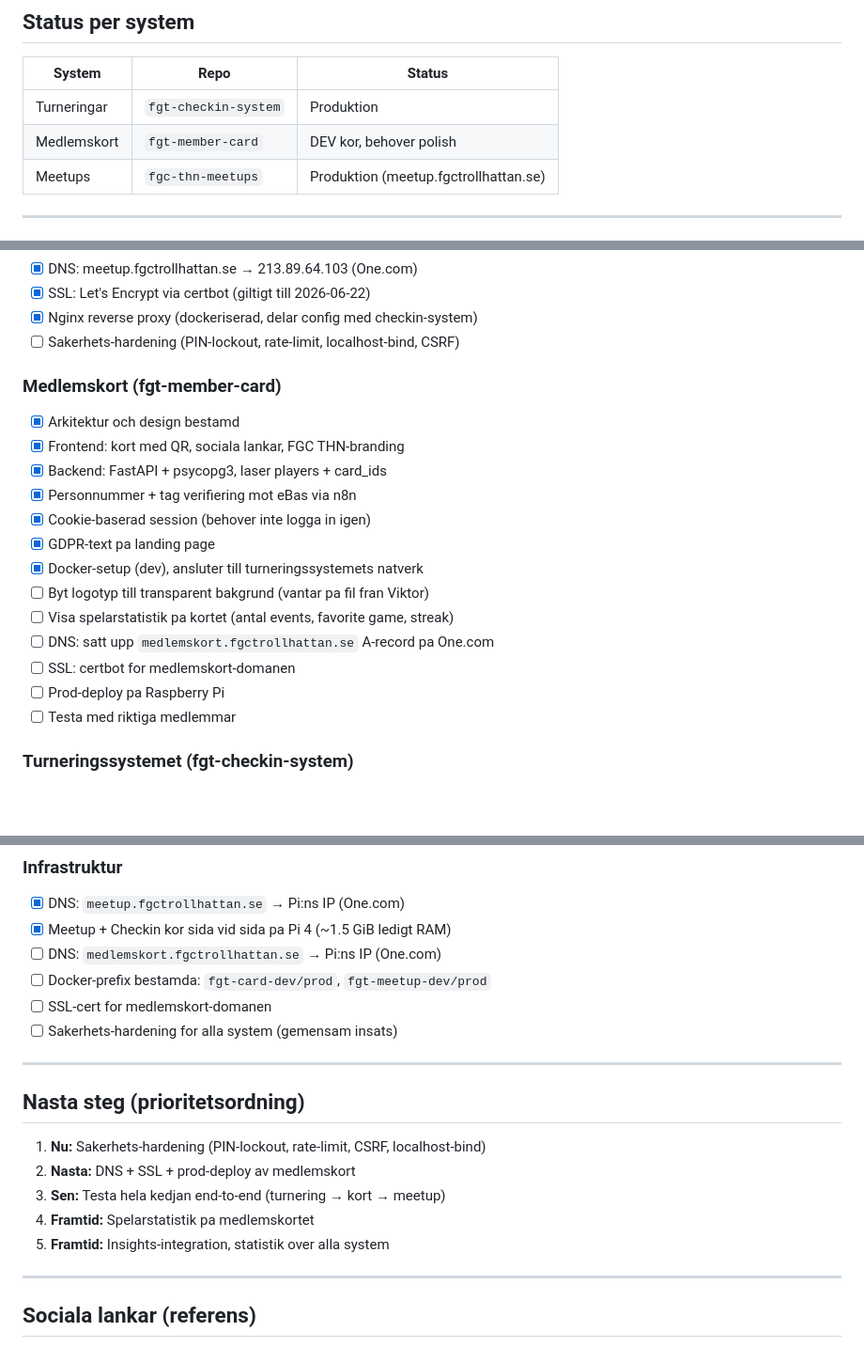
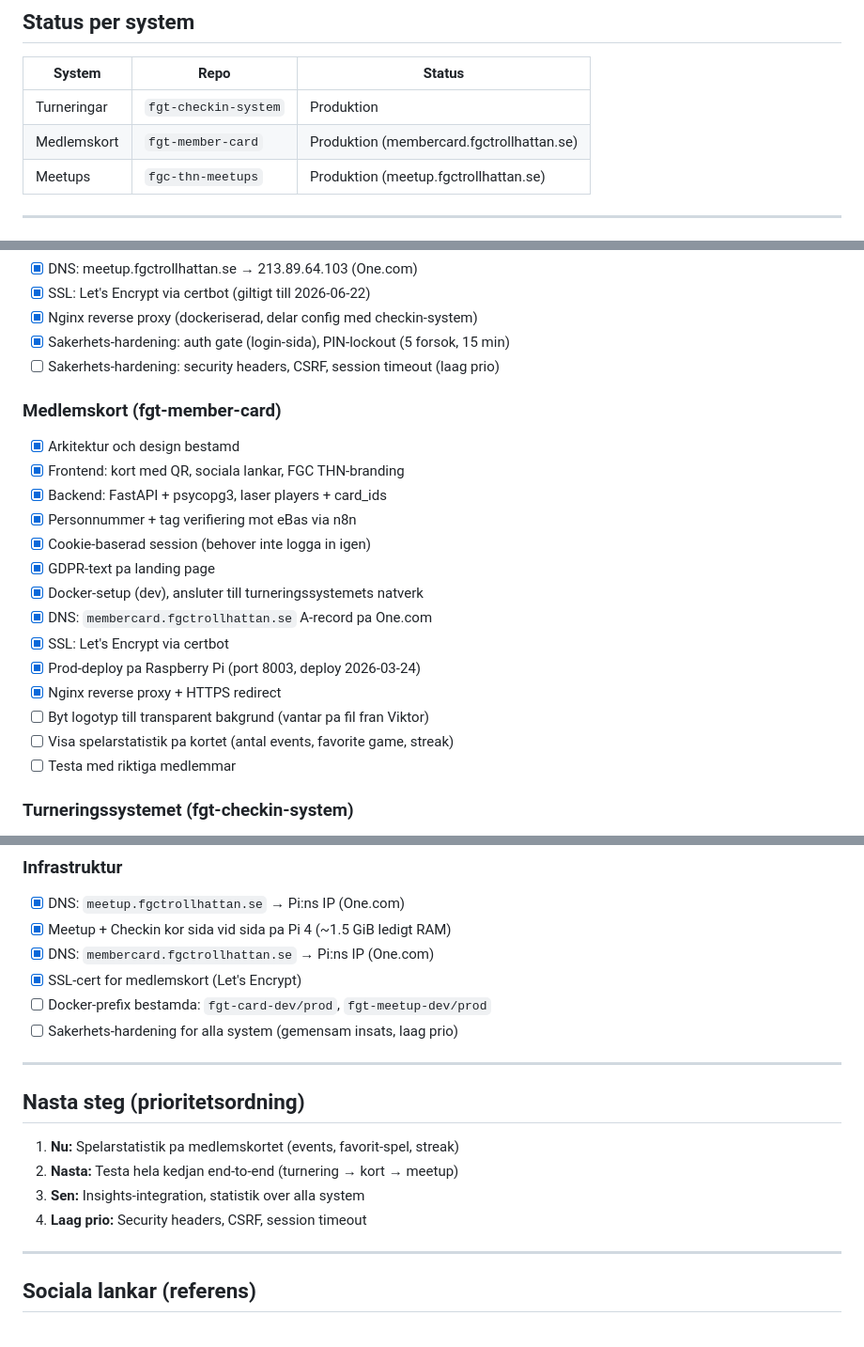
Before and after one commit to logisticuz/fgc-thn-meetups, a Markdown page: ROADMAP.md, 3 parts joined by grey strips. Shown at 94% size. GitHub-like rendering; blank space fills up the shorter version.

Commit message:
Update status: member card in production, security hardening progress
- CODEX-CONTEXT: member card status DEV -> Produktion
- ROADMAP: mark member card deploy + DNS + SSL as done,
  auth gate + PIN lockout done, remaining security as low prio

Co-Authored-By: Claude Opus 4.6 <noreply@anthropic.com>

```diff
--- a/ROADMAP.md
+++ b/ROADMAP.md
@@ -12,7 +12,7 @@ Tre system, en Postgres, en spelaridentitet. Checka in en gang → syns overallt
 | System | Repo | Status |
 |--------|------|--------|
 | Turneringar | `fgt-checkin-system` | Produktion |
-| Medlemskort | `fgt-member-card` | DEV kor, behover polish |
+| Medlemskort | `fgt-member-card` | Produktion (membercard.fgctrollhattan.se) |
 | Meetups | `fgc-thn-meetups` | Produktion (meetup.fgctrollhattan.se) |
 
 ---
@@ -44,7 +44,8 @@ Tre system, en Postgres, en spelaridentitet. Checka in en gang → syns overallt
 - [x] DNS: meetup.fgctrollhattan.se → 213.89.64.103 (One.com)
 - [x] SSL: Let's Encrypt via certbot (giltigt till 2026-06-22)
 - [x] Nginx reverse proxy (dockeriserad, delar config med checkin-system)
-- [ ] Sakerhets-hardening (PIN-lockout, rate-limit, localhost-bind, CSRF)
+- [x] Sakerhets-hardening: auth gate (login-sida), PIN-lockout (5 forsok, 15 min)
+- [ ] Sakerhets-hardening: security headers, CSRF, session timeout (laag prio)
 
 ### Medlemskort (fgt-member-card)
 
@@ -55,11 +56,12 @@ Tre system, en Postgres, en spelaridentitet. Checka in en gang → syns overallt
 - [x] Cookie-baserad session (behover inte logga in igen)
 - [x] GDPR-text pa landing page
 - [x] Docker-setup (dev), ansluter till turneringssystemets natverk
+- [x] DNS: `membercard.fgctrollhattan.se` A-record pa One.com
+- [x] SSL: Let's Encrypt via certbot
+- [x] Prod-deploy pa Raspberry Pi (port 8003, deploy 2026-03-24)
+- [x] Nginx reverse proxy + HTTPS redirect
 - [ ] Byt logotyp till transparent bakgrund (vantar pa fil fran Viktor)
 - [ ] Visa spelarstatistik pa kortet (antal events, favorite game, streak)
-- [ ] DNS: satt upp `medlemskort.fgctrollhattan.se` A-record pa One.com
-- [ ] SSL: certbot for medlemskort-domanen
-- [ ] Prod-deploy pa Raspberry Pi
 - [ ] Testa med riktiga medlemmar
 
 ### Turneringssystemet (fgt-checkin-system)
@@ -76,20 +78,19 @@ Tre system, en Postgres, en spelaridentitet. Checka in en gang → syns overallt
 
 - [x] DNS: `meetup.fgctrollhattan.se` → Pi:ns IP (One.com)
 - [x] Meetup + Checkin kor sida vid sida pa Pi 4 (~1.5 GiB ledigt RAM)
-- [ ] DNS: `medlemskort.fgctrollhattan.se` → Pi:ns IP (One.com)
+- [x] DNS: `membercard.fgctrollhattan.se` → Pi:ns IP (One.com)
+- [x] SSL-cert for medlemskort (Let's Encrypt)
 - [ ] Docker-prefix bestamda: `fgt-card-dev/prod`, `fgt-meetup-dev/prod`
-- [ ] SSL-cert for medlemskort-domanen
-- [ ] Sakerhets-hardening for alla system (gemensam insats)
+- [ ] Sakerhets-hardening for alla system (gemensam insats, laag prio)
 
 ---
 
 ## Nasta steg (prioritetsordning)
 
-1. **Nu:** Sakerhets-hardening (PIN-lockout, rate-limit, CSRF, localhost-bind)
-2. **Nasta:** DNS + SSL + prod-deploy av medlemskort
-3. **Sen:** Testa hela kedjan end-to-end (turnering → kort → meetup)
-4. **Framtid:** Spelarstatistik pa medlemskortet
-5. **Framtid:** Insights-integration, statistik over alla system
+1. **Nu:** Spelarstatistik pa medlemskortet (events, favorit-spel, streak)
+2. **Nasta:** Testa hela kedjan end-to-end (turnering → kort → meetup)
+3. **Sen:** Insights-integration, statistik over alla system
+4. **Laag prio:** Security headers, CSRF, session timeout
 
 ---
 
```
Also changed, not shown: CODEX-CONTEXT.md (+1 -1 lines).
